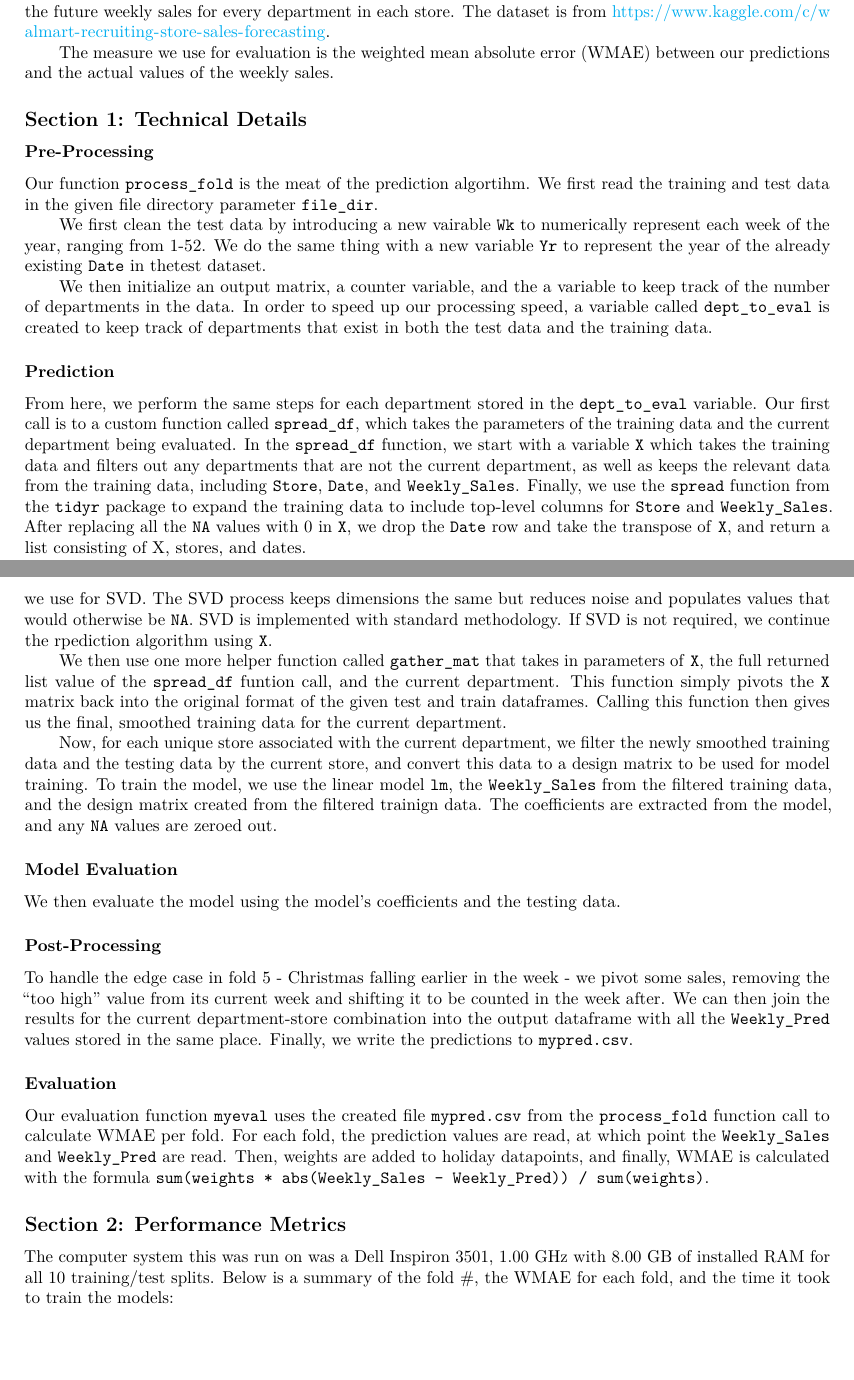
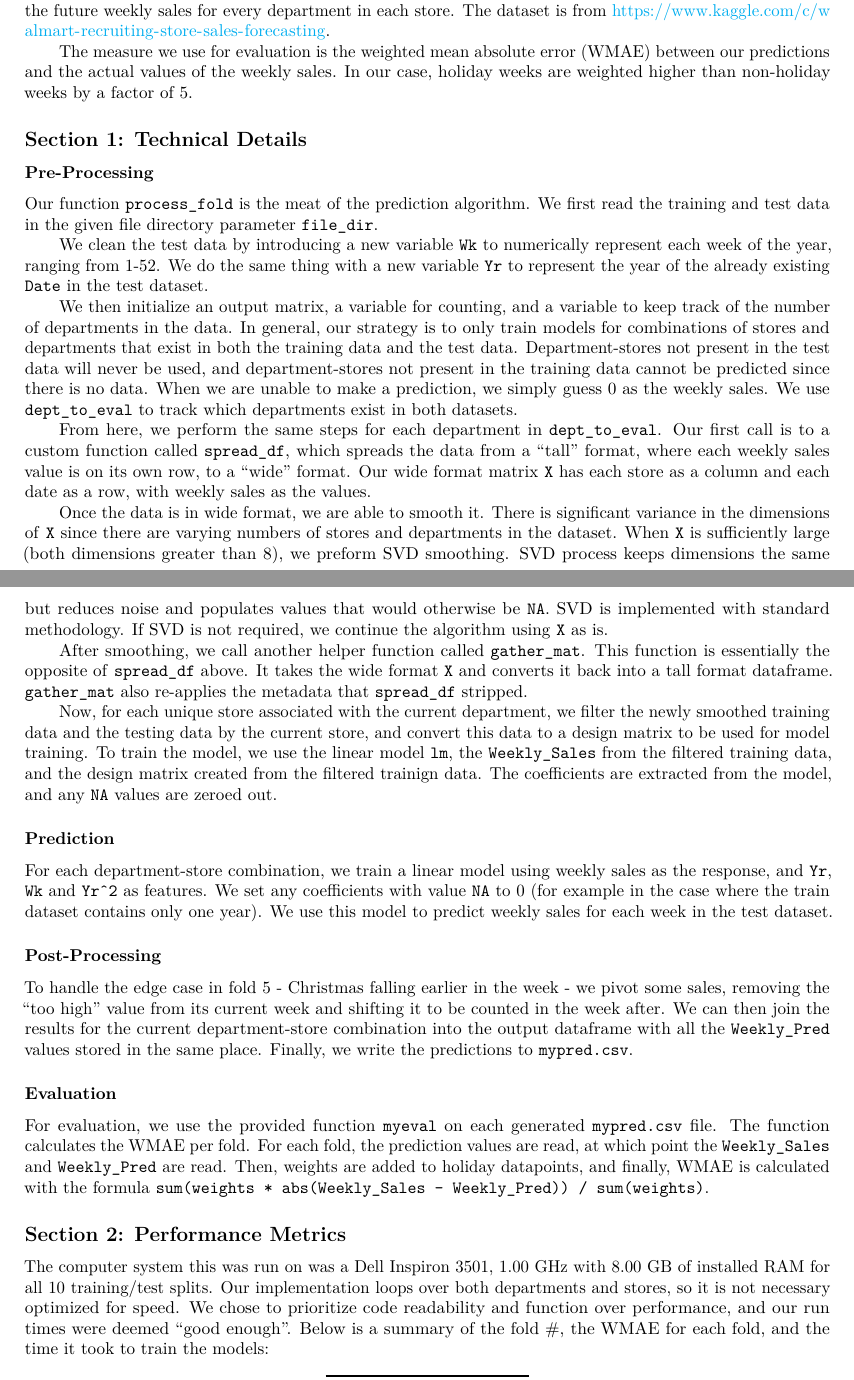
Before and after one commit to thenerdgirl/uiuc-cs598-PSL-GroupWork, an R Markdown document (projects/project2/project2_report.Rmd): two parts of pages 1 and 2 of 2, joined at a grey line, cut so that both start at the same text, the shorter picture padded with empty space. Rendered offline with R 4.5, knitr and Pandoc, then LaTeX, with nearby package versions.

Commit message:
Cleanup report

```diff
--- a/projects/project2/project2_report.Rmd
+++ b/projects/project2/project2_report.Rmd
@@ -31,18 +29,25 @@ Team contributions:
 
 Given historical sales data from 45 Walmart stores spread across different regions, our task was to predict the future weekly sales for every department in each store. The dataset is from https://www.kaggle.com/c/walmart-recruiting-store-sales-forecasting.
 
-The measure we use for evaluation is the weighted mean absolute error (WMAE) between our predictions and the actual values of the weekly sales.
+The measure we use for evaluation is the weighted mean absolute error (WMAE) between our predictions and the actual values of the weekly sales. In our case, holiday weeks are weighted higher than non-holiday weeks by a factor of 5.
 
 ## Section 1: Technical Details
 
 ### Pre-Processing
 
-Our function `process_fold` is the meat of the prediction algortihm. We first read the training and test data in the given file directory parameter `file_dir`.
+Our function `process_fold` is the meat of the prediction algorithm. We first read the training and test data in the given file directory parameter `file_dir`.
 
-We first clean the test data by introducing a new vairable `Wk` to numerically represent each week of the year, ranging from 1-52. We do the same thing with a new variable `Yr` to represent the year of the already existing `Date` in thetest dataset.
+We clean the test data by introducing a new variable `Wk` to numerically represent each week of the year, ranging from 1-52. We do the same thing with a new variable `Yr` to represent the year of the already existing `Date` in the test dataset.
 
-We then initialize an output matrix, a counter variable, and the a variable to keep track of the number of departments in the data. In order to speed up our processing speed, a variable called `dept_to_eval` is created to keep track of departments that exist in both the test data and the training data.
+We then initialize an output matrix, a variable for counting, and a variable to keep track of the number of departments in the data. In general, our strategy is to only train models for combinations of stores and departments that exist in both the training data and the test data. Department-stores not present in the test data will never be used, and department-stores not present in the training data cannot be predicted since there is no data. When we are unable to make a prediction, we simply guess 0 as the weekly sales. We use `dept_to_eval` to track which departments exist in both datasets.
+
+From here, we perform the same steps for each department in `dept_to_eval`. Our first call is to a custom function called `spread_df`, which spreads the data from a "tall" format, where each weekly sales value is on its own row, to a "wide" format. Our wide format matrix `X` has each store as a column and each date as a row, with weekly sales as the values.
+
+Once the data is in wide format, we are able to smooth it. There is significant variance in the dimensions of `X` since there are varying numbers of stores and departments in the dataset. When `X` is sufficiently large (both dimensions greater than 8), we preform SVD smoothing. SVD process keeps dimensions the same but reduces noise and populates values that would otherwise be `NA`. SVD is implemented with standard methodology. If SVD is not required, we continue the algorithm using `X` as is.
+
+After smoothing, we call another helper function called `gather_mat`. This function is essentially the opposite of `spread_df` above. It takes the wide format `X` and converts it back into a tall format dataframe. `gather_mat` also re-applies the metadata that `spread_df` stripped.
+
+Now, for each unique store associated with the current department, we filter the newly smoothed training data and the testing data by the current store, and convert this data to a design matrix to be used for model training. To train the model, we use the linear model `lm`, the `Weekly_Sales` from the filtered training data, and the design matrix created from the filtered trainign data. The coefficients are extracted from the model, and any `NA` values are zeroed out.
 
 ### Prediction
 
-From here, we perform the same steps for each department stored in the `dept_to_eval` variable. Our first call is to a custom function called `spread_df`, which takes the parameters of the training data and the current department being evaluated. In the `spread_df` function, we start with a variable `X` which takes the training data and filters out any departments that are not the current department, as well as keeps the relevant data from the training data, including `Store`, `Date`, and `Weekly_Sales`. Finally, we use the `spread` function from the `tidyr` package to expand the training data to include top-level columns for `Store` and `Weekly_Sales`. After replacing all the `NA` values with 0 in `X`, we drop the `Date` row and take the transpose of `X`, and return a list consisting of X, stores, and dates.
@@ -52,10 +54,4 @@ Now, we have acquired the relevant data to begin the prediction. We check if the
-We then use one more helper function called `gather_mat` that takes in parameters of `X`, the full returned list value of the `spread_df` funtion call, and the current department. This function simply pivots the `X` matrix back into the original format of the given test and train dataframes. Calling this function then gives us the final, smoothed training data for the current department.
-
-Now, for each unique store associated with the current department, we filter the newly smoothed training data and the testing data by the current store, and convert this data to a design matrix to be used for model training. To train the model, we use the linear model `lm`, the `Weekly_Sales` from the filtered training data, and the design matrix created from the filtered trainign data. The coefficients are extracted from the model, and any `NA` values are zeroed out.
-
-### Model Evaluation
-
-We then evaluate the model using the model's coefficients and the testing data.
+For each department-store combination, we train a linear model using weekly sales as the response, and `Yr`, `Wk` and `Yr^2` as features. We set any coefficients with value `NA` to 0 (for example in the case where the train dataset contains only one year). We use this model to predict weekly sales for each week in the test dataset.
 
 ### Post-Processing
 
@@ -63,11 +59,11 @@ To handle the edge case in fold 5 - Christmas falling earlier in the week - we p
 
 ### Evaluation
 
-Our evaluation function `myeval` uses the created file `mypred.csv` from the `process_fold` function call to calculate WMAE per fold. For each fold, the prediction values are read, at which point the `Weekly_Sales` and `Weekly_Pred` are read. Then, weights are added to holiday datapoints, and finally, WMAE is calculated with the formula `sum(weights * abs(Weekly_Sales - Weekly_Pred)) / sum(weights)`.
+For evaluation, we use the provided function `myeval` on each generated `mypred.csv` file. The function calculates the WMAE per fold. For each fold, the prediction values are read, at which point the `Weekly_Sales` and `Weekly_Pred` are read. Then, weights are added to holiday datapoints, and finally, WMAE is calculated with the formula `sum(weights * abs(Weekly_Sales - Weekly_Pred)) / sum(weights)`.
 
 ## Section 2: Performance Metrics
 
-The computer system this was run on was a Dell Inspiron 3501, 1.00 GHz with 8.00 GB of installed RAM for all 10 training/test splits. Below is a summary of the fold #, the WMAE for each fold, and the time it took to train the models:
+The computer system this was run on was a Dell Inspiron 3501, 1.00 GHz with 8.00 GB of installed RAM for all 10 training/test splits. Our implementation loops over both departments and stores, so it is not necessary optimized for speed. We chose to prioritize code readability and function over performance, and our run times were deemed "good enough".  Below is a summary of the fold #, the WMAE for each fold, and the time it took to train the models:
 
 | Fold | WMAE | Time (s) |
 |------|------|----------|
```
Also changed, not shown: projects/project2/project2_report.pdf, projects/project2/project2_report.Rmd (5 more changed lines).
